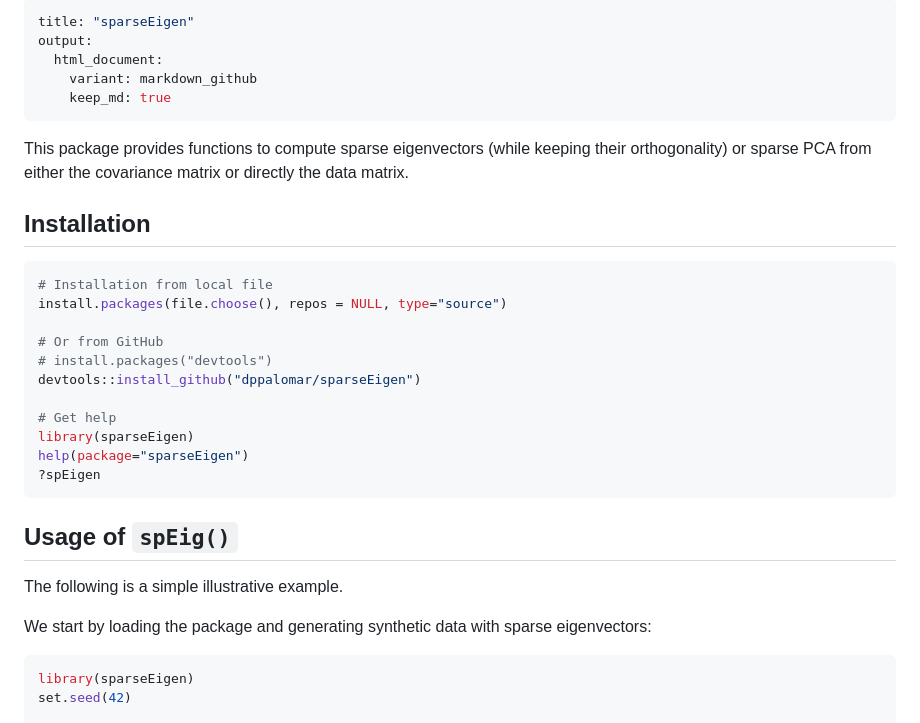
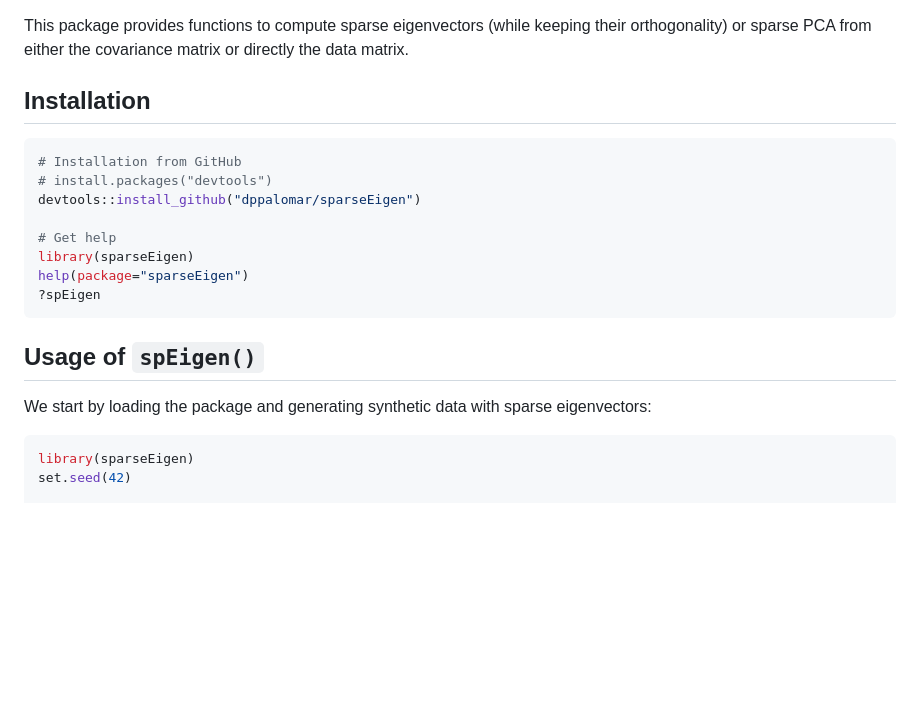
Before and after one commit to dppalomar/sparseEigen, a Markdown page: README.md, the part around the change printed below. Rendered like a GitHub page; blank space fills up the shorter version.

````diff
--- a/README.md
+++ b/README.md
@@ -1,26 +1,11 @@
----
-title: "sparseEigen"
-output:
-  html_document:
-    variant: markdown_github
-    keep_md: true
----
-
 <!-- README.md is generated from README.Rmd. Please edit that file -->
-
-
-
-
 This package provides functions to compute sparse eigenvectors (while keeping their orthogonality) or sparse PCA from either the covariance matrix or directly the data matrix.
 
+Installation
+------------
 
-## Installation
-
-```r
-# Installation from local file
-install.packages(file.choose(), repos = NULL, type="source")
-
-# Or from GitHub
+``` r
+# Installation from GitHub
 # install.packages("devtools")
 devtools::install_github("dppalomar/sparseEigen")
 
@@ -30,14 +15,12 @@ help(package="sparseEigen")
 ?spEigen
 ```
 
-
-## Usage of `spEig()`
-
-The following is a simple illustrative example.
+Usage of `spEigen()`
+--------------------
 
 We start by loading the package and generating synthetic data with sparse eigenvectors:
 
-```r
+``` r
 library(sparseEigen)
 set.seed(42)
 
````
Also changed, not shown: other parts of README.md (+19 -20 lines), vignettes/sparse_eigenvectors.md (deleted, +0 -164 lines), man/figures/README-unnamed-chunk-6-1.png, 5 other files.
